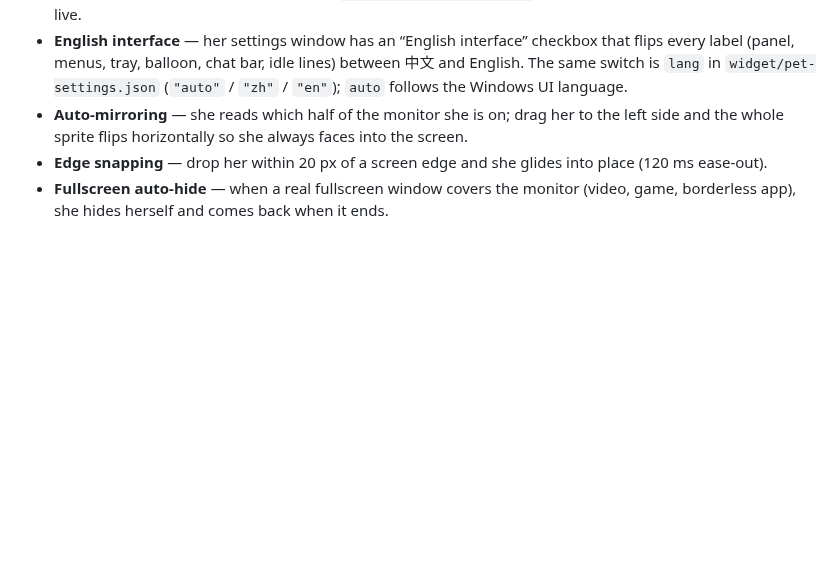
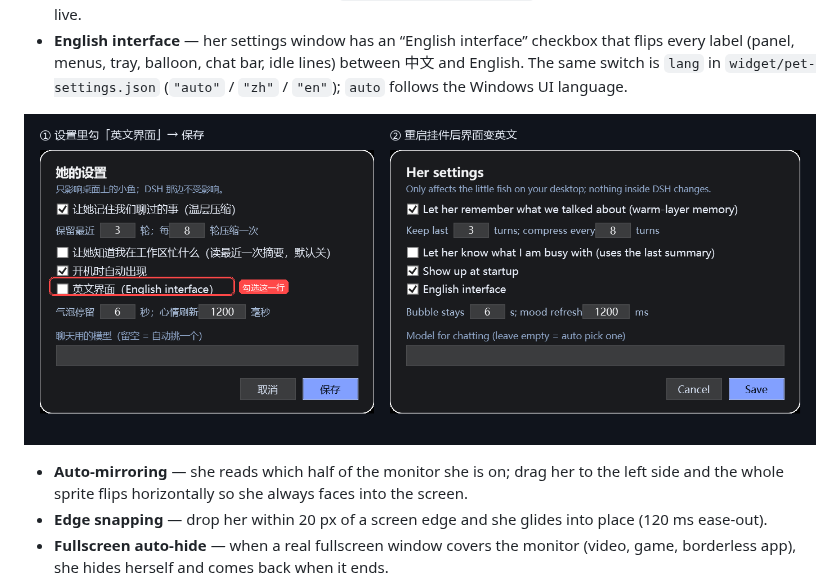
Before and after one commit to Moonquake-9/dsh-feiyu-desktop, a Markdown page: README.md, the part around the change. Rendered like a GitHub page; pictures changed too: docs/preview-settings-language.png (added); blank space fills up the shorter version.

Commit message:
docs: screenshot showing how to switch the widget to English

```diff
--- a/README.md
+++ b/README.md
@@ -50,6 +50,8 @@ calls inside the DSH Host process — the pet never touches your conversation co
 - **English interface** — her settings window has an “English interface” checkbox that flips every
   label (panel, menus, tray, balloon, chat bar, idle lines) between 中文 and English. The same switch is
   `lang` in `widget/pet-settings.json` (`"auto"` / `"zh"` / `"en"`); `auto` follows the Windows UI language.
+
+![Switching to the English interface](docs/preview-settings-language.png)
 - **Auto-mirroring** — she reads which half of the monitor she is on; drag her to the left
   side and the whole sprite flips horizontally so she always faces into the screen.
 - **Edge snapping** — drop her within 20 px of a screen edge and she glides into place (120 ms
```
Also changed, not shown: README.zh-CN.md (+2 -0 lines), docs/preview-settings-zh.png (added).
